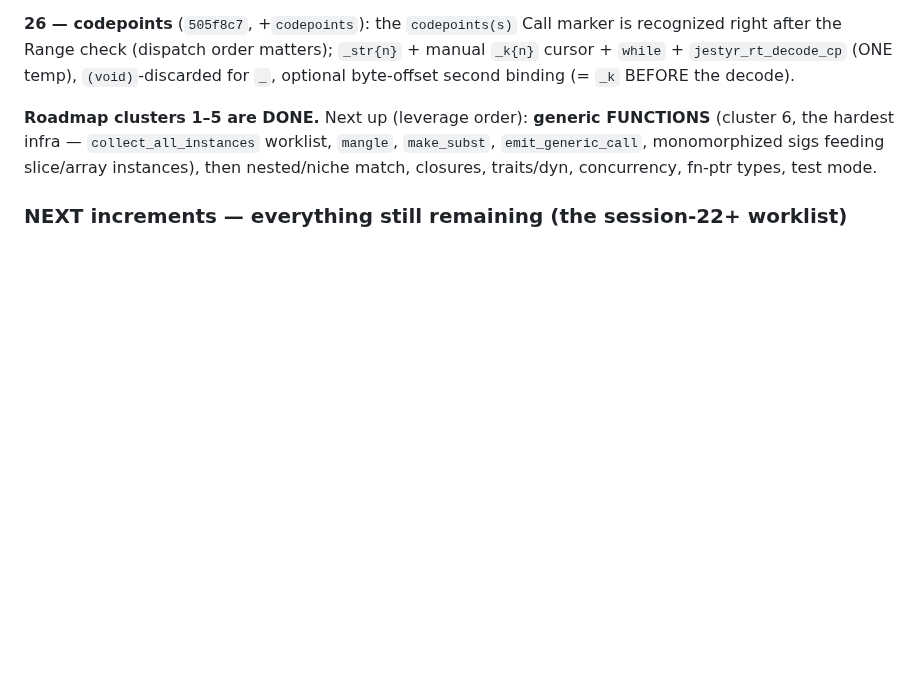
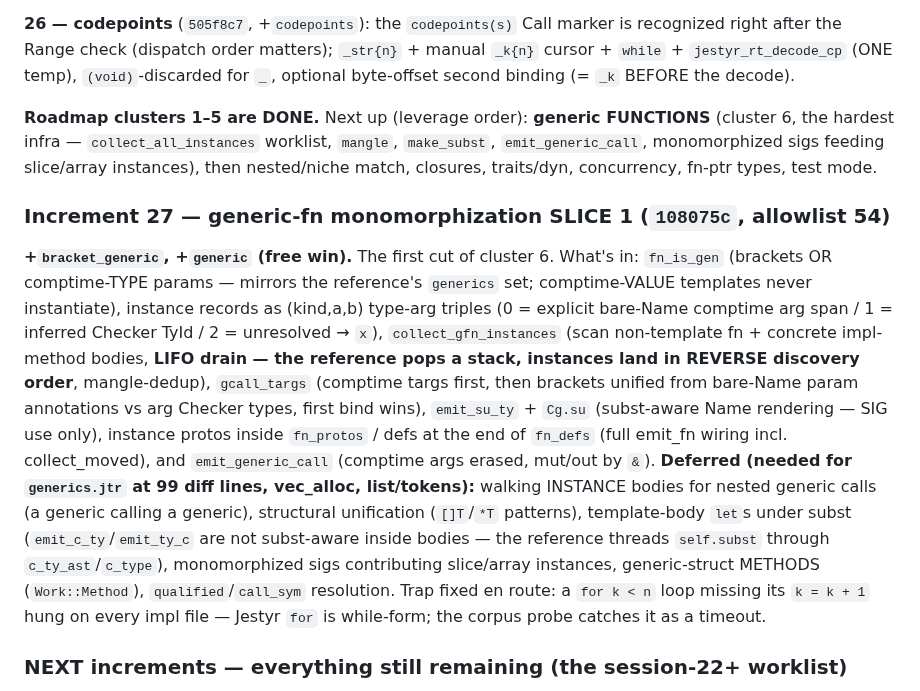
Before and after one commit to AdamEzzat1/Jestyr, a Markdown page: docs/session-notes/jestyr-selfhost-P5-cgen-R2-handoff.md, the part around the change. Rendered like a GitHub page; blank space fills up the shorter version.

Commit message:
docs: P5 increment 27 recorded -- generics slice 1, 54 files

```diff
--- a/docs/session-notes/jestyr-selfhost-P5-cgen-R2-handoff.md
+++ b/docs/session-notes/jestyr-selfhost-P5-cgen-R2-handoff.md
@@ -346,6 +346,27 @@ the hardest infra — `collect_all_instances` worklist, `mangle`, `make_subst`,
 `emit_generic_call`, monomorphized sigs feeding slice/array instances), then nested/niche
 match, closures, traits/dyn, concurrency, fn-ptr types, test mode.
 
+### Increment 27 — generic-fn monomorphization SLICE 1 (`108075c`, allowlist 54)
+
+**+`bracket_generic`, +`generic` (free win).** The first cut of cluster 6. What's in:
+`fn_is_gen` (brackets OR comptime-TYPE params — mirrors the reference's `generics` set;
+comptime-VALUE templates never instantiate), instance records as (kind,a,b) type-arg triples
+(0 = explicit bare-Name comptime arg span / 1 = inferred Checker TyId / 2 = unresolved → `x`),
+`collect_gfn_instances` (scan non-template fn + concrete impl-method bodies, **LIFO drain — the
+reference pops a stack, instances land in REVERSE discovery order**, mangle-dedup),
+`gcall_targs` (comptime targs first, then brackets unified from bare-Name param annotations vs
+arg Checker types, first bind wins), `emit_su_ty` + `Cg.su` (subst-aware Name rendering — SIG
+use only), instance protos inside `fn_protos` / defs at the end of `fn_defs` (full emit_fn
+wiring incl. collect_moved), and `emit_generic_call` (comptime args erased, mut/out by `&`).
+**Deferred (needed for `generics.jtr` at 99 diff lines, vec_alloc, list/tokens):** walking
+INSTANCE bodies for nested generic calls (a generic calling a generic), structural unification
+(`[]T`/`*T` patterns), template-body `let`s under subst (`emit_c_ty`/`emit_ty_c` are not
+subst-aware inside bodies — the reference threads `self.subst` through `c_ty_ast`/`c_type`),
+monomorphized sigs contributing slice/array instances, generic-struct METHODS (`Work::Method`),
+`qualified`/`call_sym` resolution. Trap fixed en route: a `for k < n` loop missing its
+`k = k + 1` hung on every impl file — Jestyr `for` is while-form; the corpus probe catches
+it as a timeout.
+
 ### NEXT increments — everything still remaining (the session-22+ worklist)
 
 > **Superseded summary:** the CURRENT consolidated worklist (post-increment-21, allowlist
```
